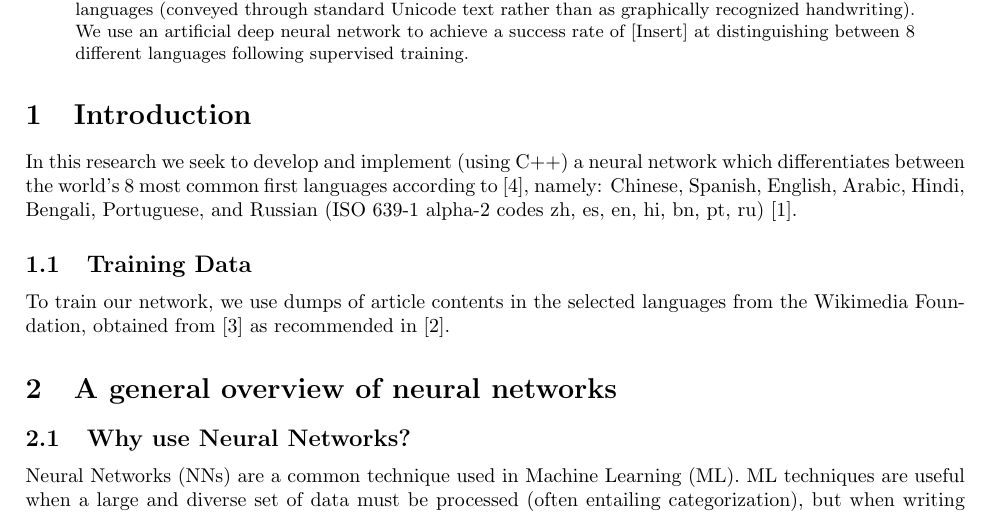
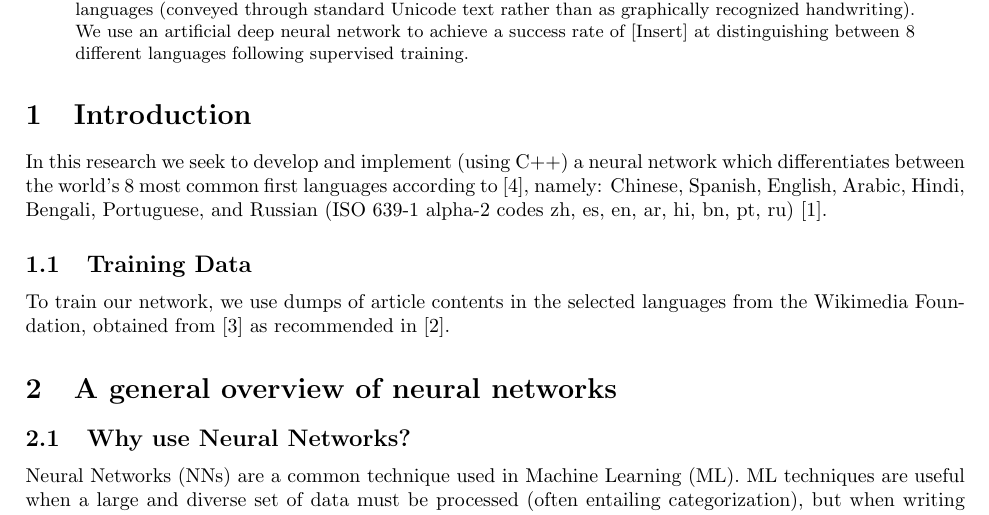
Before and after one commit to ErikBoesen/ee, a LaTeX paper (essay.tex): part of page 1 of 3, cut so that both start at the same text. Compiled offline with pdfLaTeX.

Commit message:
Fix missing Arabic

```diff
--- a/essay.tex
+++ b/essay.tex
@@ -27,7 +27,7 @@ We assess the extent to which artificial neural networks can be used to perform
 \end{abstract}
 
 \section{Introduction}
-In this research we seek to develop and implement (using C++) a neural network which differentiates between the world's 8 most common first languages according to \cite{ethnologue}, namely: Chinese, Spanish, English, Arabic, Hindi, Bengali, Portuguese, and Russian (ISO 639-1 alpha-2 codes zh, es, en, hi, bn, pt, ru) \cite{iso639}.
+In this research we seek to develop and implement (using C++) a neural network which differentiates between the world's 8 most common first languages according to \cite{ethnologue}, namely: Chinese, Spanish, English, Arabic, Hindi, Bengali, Portuguese, and Russian (ISO 639-1 alpha-2 codes zh, es, en, ar, hi, bn, pt, ru) \cite{iso639}.
 
 \subsection{Training Data}
 To train our network, we use dumps of article contents in the selected languages from the Wikimedia Foundation, obtained from \cite{wikidumps} as recommended in \cite{langsamp}. % Remove second citation?
```
